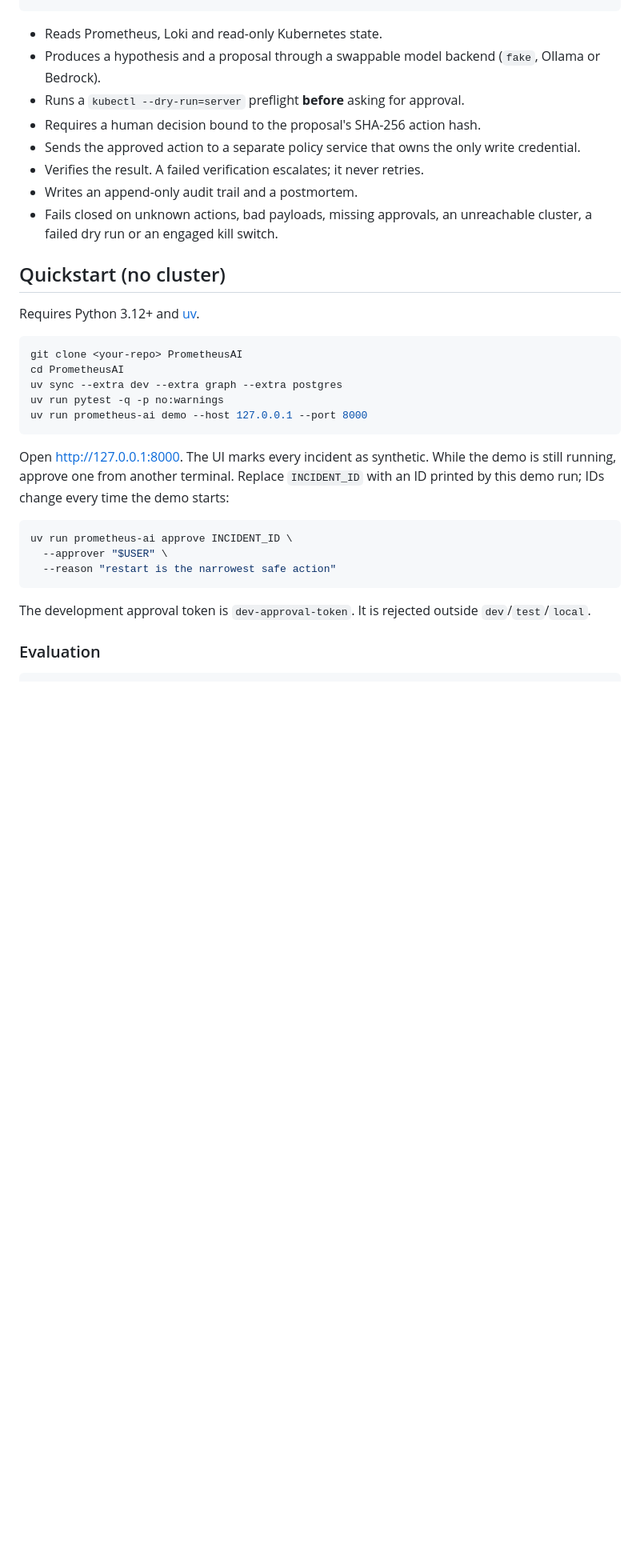
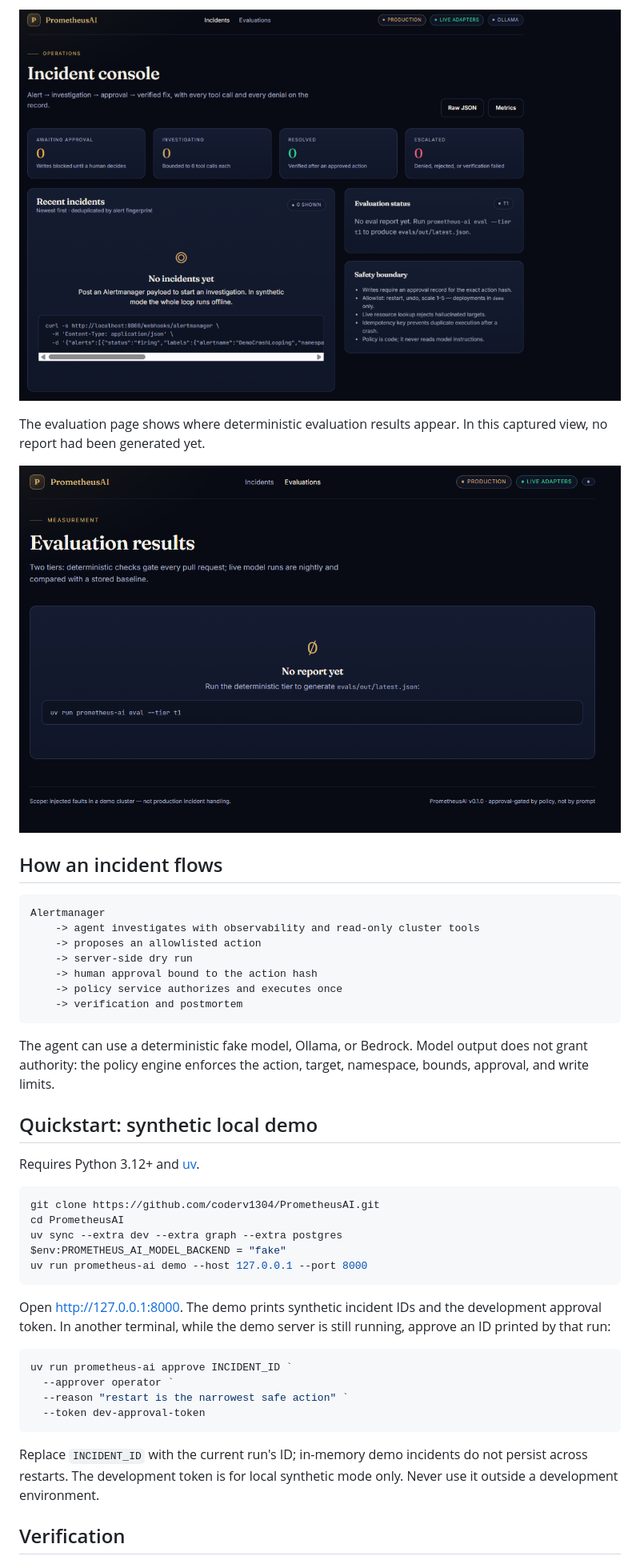
Before and after one commit to coderv1304/PrometheusAI, a Markdown page: README.md, the part around one of its changes. Shown at 80% size. Drawn GitHub-style; pictures changed too: docs/images/evaluation-results.png (added), docs/images/incident-console.png (added); blank space fills up the shorter version.

Commit message:
Update README with project screenshots

````diff
--- a/README.md
+++ b/README.md
@@ -30,42 +32,52 @@ Alertmanager → agent → investigate → propose → server-side dry run
+![PrometheusAI incident console](docs/images/incident-console.png)
+
+The evaluation page shows where deterministic evaluation results appear. In
+this captured view, no report had been generated yet.
+
+![PrometheusAI evaluation results page](docs/images/evaluation-results.png)
+
+## How an incident flows
+
+```text
+Alertmanager
+    -> agent investigates with observability and read-only cluster tools
+    -> proposes an allowlisted action
+    -> server-side dry run
+    -> human approval bound to the action hash
+    -> policy service authorizes and executes once
+    -> verification and postmortem
 ```
 
-- Reads Prometheus, Loki and read-only Kubernetes state.
-- Produces a hypothesis and a proposal through a swappable model backend
-  (`fake`, Ollama or Bedrock).
-- Runs a `kubectl --dry-run=server` preflight **before** asking for approval.
-- Requires a human decision bound to the proposal's SHA-256 action hash.
-- Sends the approved action to a separate policy service that owns the only
-  write credential.
-- Verifies the result. A failed verification escalates; it never retries.
-- Writes an append-only audit trail and a postmortem.
-- Fails closed on unknown actions, bad payloads, missing approvals, an
-  unreachable cluster, a failed dry run or an engaged kill switch.
+The agent can use a deterministic fake model, Ollama, or Bedrock. Model output
+does not grant authority: the policy engine enforces the action, target,
+namespace, bounds, approval, and write limits.
 
-## Quickstart (no cluster)
+## Quickstart: synthetic local demo
 
 Requires Python 3.12+ and [uv](https://docs.astral.sh/uv/).
 
-```bash
-git clone <your-repo> PrometheusAI
+```powershell
+git clone https://github.com/coderv1304/PrometheusAI.git
 cd PrometheusAI
 uv sync --extra dev --extra graph --extra postgres
-uv run pytest -q -p no:warnings
+$env:PROMETHEUS_AI_MODEL_BACKEND = "fake"
 uv run prometheus-ai demo --host 127.0.0.1 --port 8000
 ```
 
-Open <http://127.0.0.1:8000>. The UI marks every incident as synthetic.
-While the demo is still running, approve one from another terminal. Replace
-`INCIDENT_ID` with an ID printed by this demo run; IDs change every time the
-demo starts:
+Open <http://127.0.0.1:8000>. The demo prints synthetic incident IDs and the
+development approval token. In another terminal, while the demo server is still
+running, approve an ID printed by that run:
 
-```bash
-uv run prometheus-ai approve INCIDENT_ID \
-  --approver "$USER" \
-  --reason "restart is the narrowest safe action"
+```powershell
+uv run prometheus-ai approve INCIDENT_ID `
+  --approver operator `
+  --reason "restart is the narrowest safe action" `
+  --token dev-approval-token
 ```
 
-The development approval token is `dev-approval-token`. It is rejected outside
-`dev`/`test`/`local`.
+Replace `INCIDENT_ID` with the current run's ID; in-memory demo incidents do
+not persist across restarts. The development token is for local synthetic
+mode only. Never use it outside a development environment.
 
-### Evaluation
+## Verification
 
````
Also changed, not shown: other parts of README.md (+128 -160 lines).
